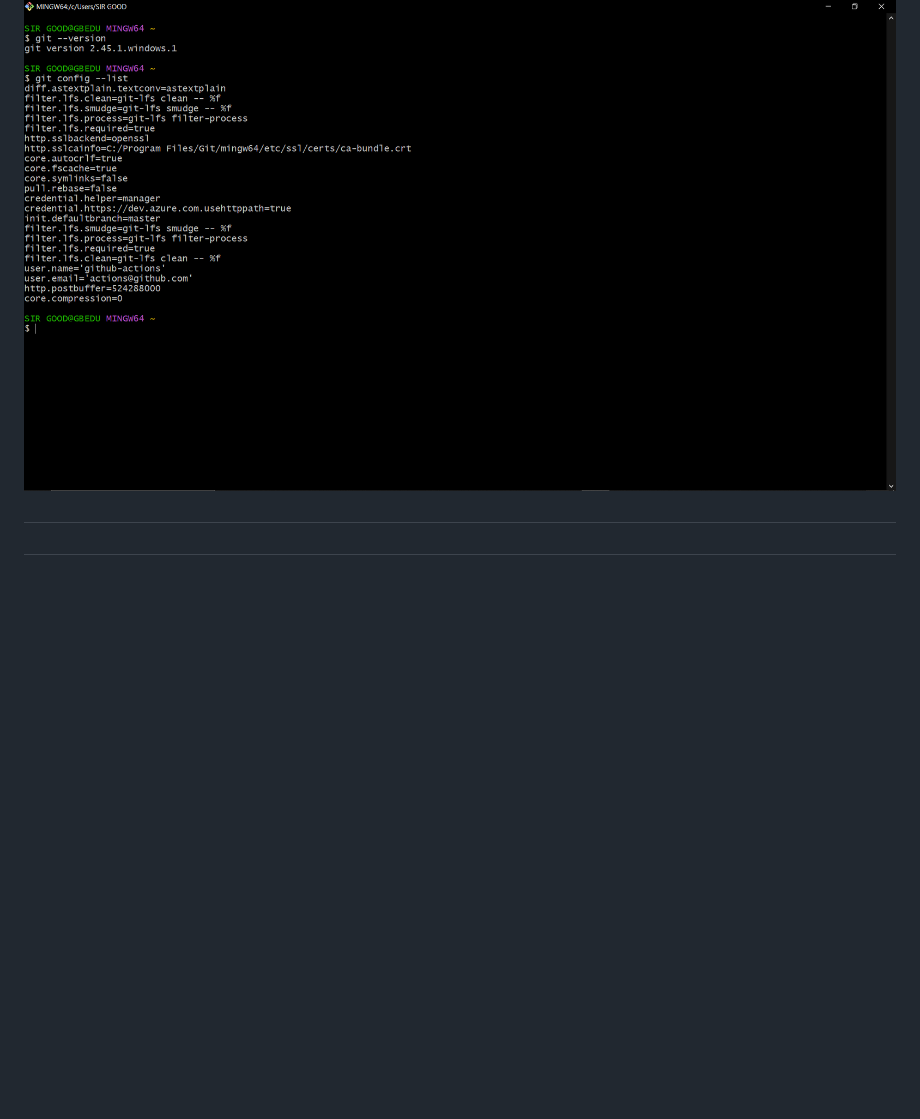
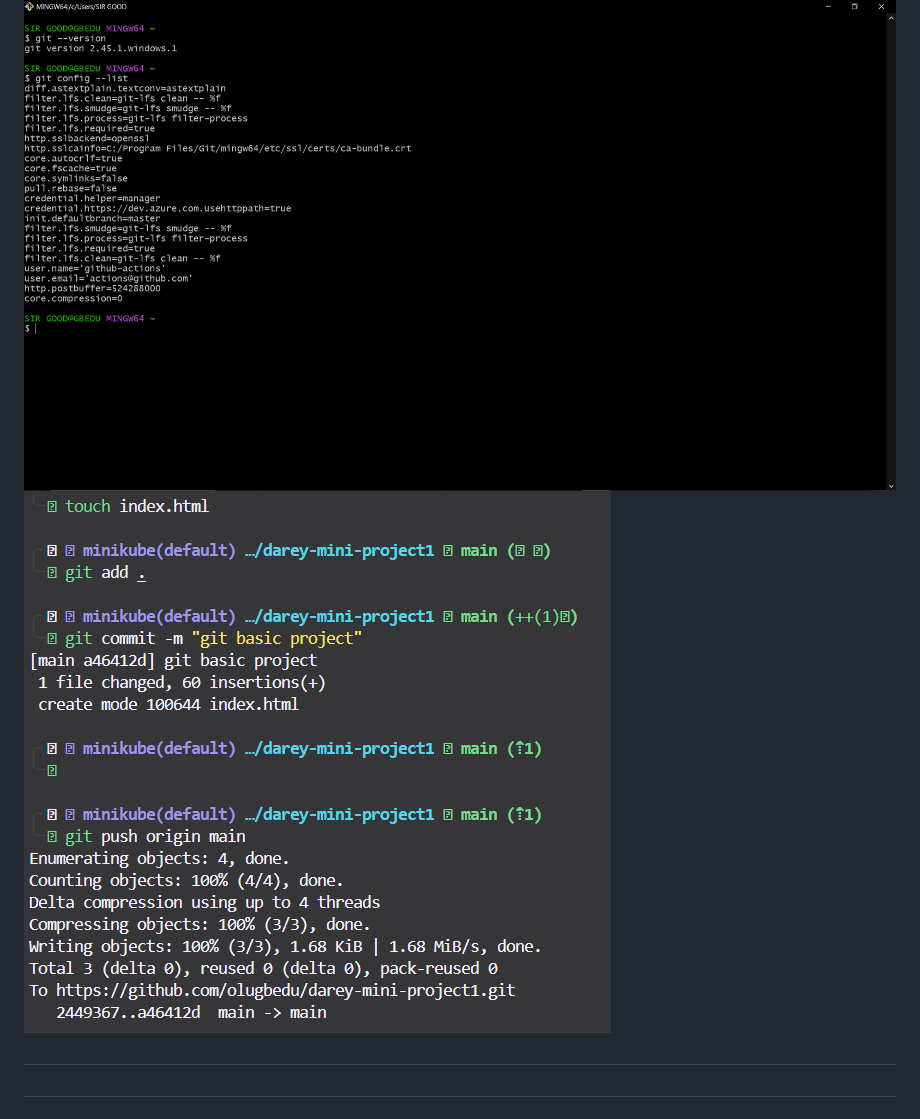
Before and after one commit to olugbedu/darey-mini-project1, a Markdown page: README.md, the part around the change. Drawn GitHub-style; pictures changed too: assets/git-commands.png (added); blank space fills up the shorter version.

Commit message:
git basic project

```diff
--- a/README.md
+++ b/README.md
@@ -84,6 +84,7 @@ git config --list
 ![](./assets/git-landing.png)
 
 ![Git bash](./assets/git-bash.png)
+![](./assets/git-commands.png)
 #
 #
 # Installation of Virtual Box (Oracle Virtual Box)
```
